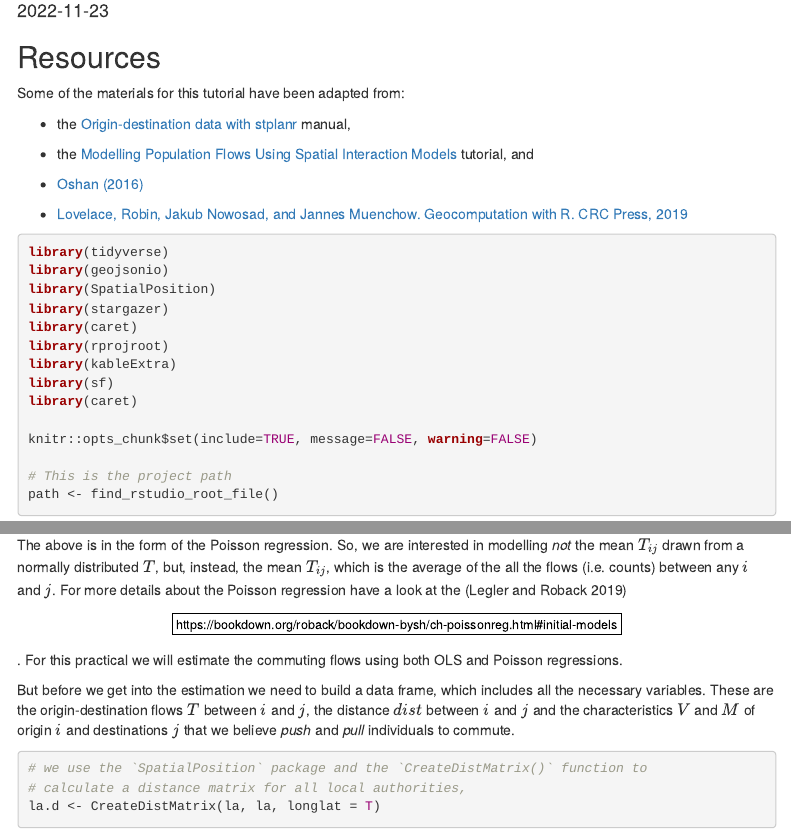
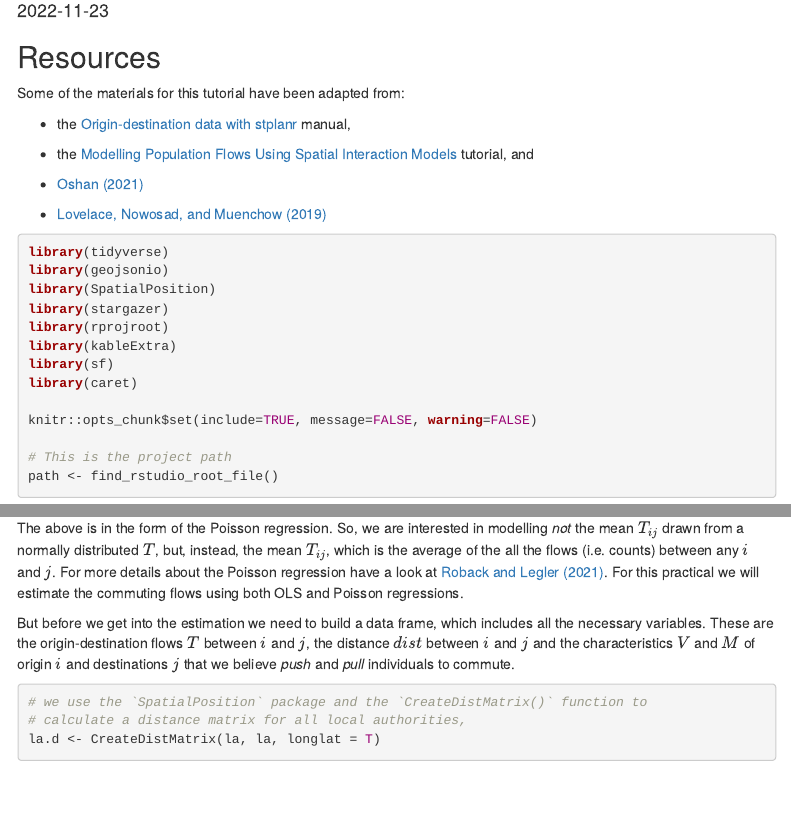
Before and after one commit to etranos/urban_analytics_city_science, an R Markdown document (src/sim.Rmd): the page in a window 1100 px wide, from 100 px down, and a second part further down, joined at a grey line. Rendered offline with R 4.5, knitr and Pandoc, with nearby package versions; some code elsewhere in the file could not run offline; menus at the side of the page are left out.

Commit message:
sim typos

````diff
--- a/src/references.bib
+++ b/src/references.bib
@@ -783,3 +783,10 @@ abstract = {This paper presents an exploratory spatial data analysis of accessib
   year={2022},
   publisher={Taylor \& Francis}
 }
+
+@book{roback2021beyond,
+  title={Beyond multiple linear regression: applied generalized linear models and multilevel models in R},
+  author={Roback, Paul and Legler, Julie},
+  year={2021},
+  publisher={Chapman and Hall/CRC}
+}
--- a/src/sim.Rmd
+++ b/src/sim.Rmd
@@ -18,16 +18,15 @@ Some of the materials for this tutorial have been adapted from:
 
 -   the [Modelling Population Flows Using Spatial Interaction Models](https://rpubs.com/adam_dennett/376877) tutorial, and
 
--   [Oshan (2016)](http://openjournals.wu.ac.at/region/paper_175/175.html)
+-   [@oshan2021spatial](http://openjournals.wu.ac.at/region/paper_175/175.html)
 
--   [Lovelace, Robin, Jakub Nowosad, and Jannes Muenchow. Geocomputation with R. CRC Press, 2019](https://geocompr.robinlovelace.net/)
+-   [@lovelace2019geocomputation](https://geocompr.robinlovelace.net/)
 
 ```{r setup, results='hide', message=FALSE, warning=FALSE}
 library(tidyverse)
 library(geojsonio)
 library(SpatialPosition)
 library(stargazer)
-library(caret)
 library(rprojroot)
 library(kableExtra)
 library(sf)
@@ -195,7 +194,7 @@ This is what is known as the log-linear or log-normal transformation.
 
 There are a number of issues with such an approach though. Most importantly, our dependent variable is not continuous, but instead a discrete, positive variable (there are no flows of -324.56 people!). Therefore we need to employ an appropriate estimator and this is what the Poisson regression does. Briefly, if we exponentiate both sides, the above equation can be written as:
 
-$$T_{ij} = e^{lnk + \lambda lnV_i + \alpha lnM_j - \beta lnD_{ij}}$$ The above is in the form of the Poisson regression. So, we are interested in modelling *not* the mean $T_{ij}$ drawn from a normally distributed $T$, but, instead, the mean $T_{ij}$, which is the average of the all the flows (i.e. counts) between any $i$ and $j$. For more details about the Poisson regression have a look at the (Legler and Roback 2019)\[https://bookdown.org/roback/bookdown-bysh/ch-poissonreg.html#initial-models\]. For this practical we will estimate the commuting flows using both OLS and Poisson regressions.
+$$T_{ij} = e^{lnk + \lambda lnV_i + \alpha lnM_j - \beta lnD_{ij}}$$ The above is in the form of the Poisson regression. So, we are interested in modelling *not* the mean $T_{ij}$ drawn from a normally distributed $T$, but, instead, the mean $T_{ij}$, which is the average of the all the flows (i.e. counts) between any $i$ and $j$. For more details about the Poisson regression have a look at  [@roback2021beyond](https://bookdown.org/roback/bookdown-bysh/ch-poissonreg.html#initial-models). For this practical we will estimate the commuting flows using both OLS and Poisson regressions.
 
 But before we get into the estimation we need to build a data frame, which includes all the necessary variables. These are the origin-destination flows $T$ between $i$ and $j$, the distance $dist$ between $i$ and $j$ and the characteristics $V$ and $M$ of origin $i$ and destinations $j$ that we believe *push* and *pull* individuals to commute.
 
````
Also changed, not shown: docs/search.json, src/sim.Rmd (2 more changed lines), 2 other files.
